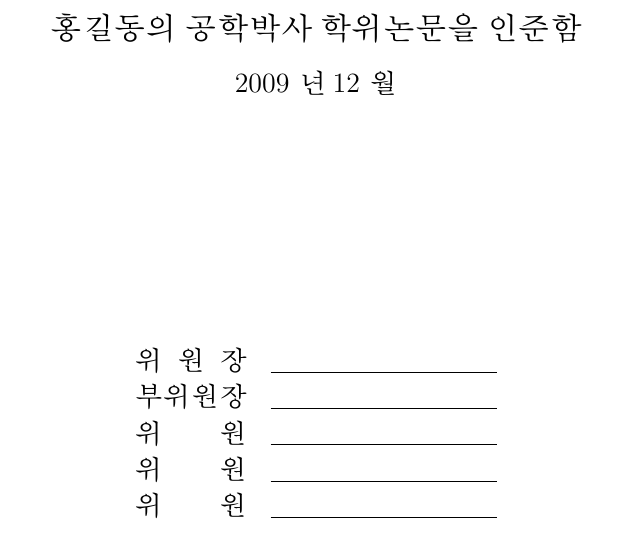
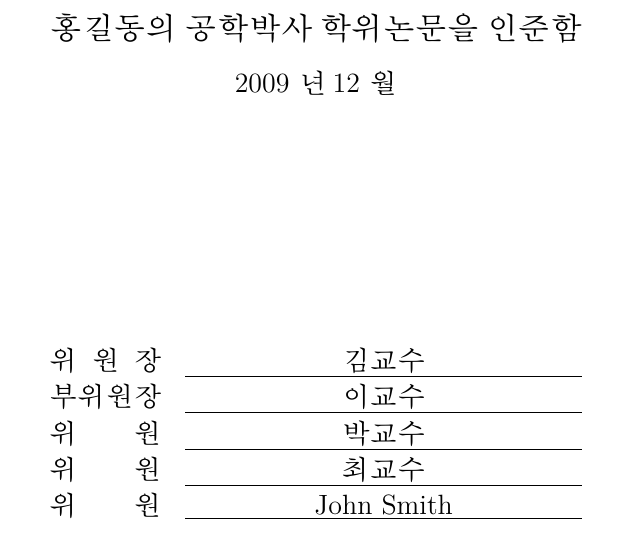
Before and after one commit to zeta709/snuthesis, a LaTeX thesis (sample.tex, which reads snueethesis.cls): part of page 3 of 15, cut so that both start at the same text. Compiled offline with XeLaTeX.

Commit message:
Modified \makeapproval macro.

```diff
--- a/sample.tex
+++ b/sample.tex
@@ -90,6 +90,16 @@
 %% 논문 인준일 Approval date
 %% (?) Use Korean date format.
 \approvaldate{2009~년~12~월}
+
+%% 위원장, 부위원장, 위원
+\committeemembers%
+{김교수}%
+{이교수}%
+{박교수}%
+{최교수}%
+{John Smith}
+%% 밑줄 길이
+%\setlength{\committeenameunderlinelength}{7cm}
 
 \begin{document}
 \pagenumbering{Roman}
--- a/snueethesis.cls
+++ b/snueethesis.cls
@@ -89,7 +96,7 @@
 
 \NeedsTeXFormat{LaTeX2e}[1995/12/01]
 \ProvidesClass{snueethesis}
-[2011/11/27 v0.97 unofficial SNU EE LaTeX class]
+[2011/12/14 v0.98 unofficial SNU EE LaTeX class]
 
 \newif\if@snu@under
 \newif\if@snu@ms
@@ -361,6 +368,20 @@
 \def\@snu@approvaldate{\@latex@error{No \noexpand\approvaldate given}\@ehc}
 %\@onlypreamble{\approvaldate}
 
+%% 위원장, 부위원장, 위원
+\def\committeemembers#1#2#3#4#5{%
+	\gdef\@snu@committeememberA{#1}
+	\gdef\@snu@committeememberB{#2}
+	\gdef\@snu@committeememberC{#3}
+	\gdef\@snu@committeememberD{#4}
+	\gdef\@snu@committeememberE{#5}
+}
+\def\@snu@committeememberA{}
+\def\@snu@committeememberB{}
+\def\@snu@committeememberC{}
+\def\@snu@committeememberD{}
+\def\@snu@committeememberE{}
+
 %% Copied def. of \cleardoublepage from memoir.cls
 \def\cleardoublepage{\clearpage\if@twoside \ifodd\c@page\else
   %\hbox{}\thispagestyle{cleared}%
@@ -468,6 +489,19 @@
 \newlength{\@snu@approvaltextheight}
 \setlength{\@snu@approvaltextheight}{\textheight}
 \addtolength{\@snu@approvaltextheight}{15mm}
+%% underline length
+\newlength{\committeenameunderlinelength}
+\setlength{\committeenameunderlinelength}{7cm}
+\newlength{\@snu@underlinetmp}
+\newlength{\@snu@underlinetmpb}
+\newcommand{\committeestyle}[1]{%
+	\setlength{\@snu@underlinetmp}{\committeenameunderlinelength}%
+	\settowidth{\@snu@underlinetmpb}{#1}%
+	\addtolength{\@snu@underlinetmp}{-\@snu@underlinetmpb}%
+	\divide \@snu@underlinetmp by 2 %
+	\underline{\hspace{\@snu@underlinetmp}#1\hspace{\@snu@underlinetmp}}%
+}
+%\newcommand{\@snu@nameline}{\underline{~~~~~~~~~~~~~~~~~~~~~~~~~~~~~~~~~~~~}}
 \newcommand{\makeapproval}{
 	\cleardoublepage
 	\if@twocolumn \@restonecoltrue
@@ -537,21 +571,13 @@
 			\fontsize{14pt}{14pt}\selectfont
 			\@snu@approvaldate\\
 			\vfill
-			%위~원~장~:~\underline{~~~~~~~~~~~~~~~~~~~~~~}\\
-			%부위원장~:~\underline{~~~~~~~~~~~~~~~~~~~~~~}\\
-			%위~~~~원~:~\underline{~~~~~~~~~~~~~~~~~~~~~~}\\
-			%\if@snu@ms\else
-			%위~~~~원~:~\underline{~~~~~~~~~~~~~~~~~~~~~~}\\
-			%위~~~~원~:~\underline{~~~~~~~~~~~~~~~~~~~~~~}\\
-			%\fi
-			\newcommand{\@snu@nameline}{\underline{~~~~~~~~~~~~~~~~~~~~~~~~~~~~~~~~~~~~}}
 			\begin{tabular}[b]{cc}
-			위 \hfill 원 \hfill 장 & \@snu@nameline\\
-			부위원장 & \@snu@nameline\\
-			위 \hfill 원 & \@snu@nameline\\
+			위 \hfill 원 \hfill 장 & \committeestyle{\@snu@committeememberA} \\
+			부위원장               & \committeestyle{\@snu@committeememberB} \\
+			위 \hfill 원           & \committeestyle{\@snu@committeememberC} \\
 			\if@snu@ms\else
-			위 \hfill 원 & \@snu@nameline\\
-			위 \hfill 원 & \@snu@nameline\\
+			위 \hfill 원           & \committeestyle{\@snu@committeememberD} \\
+			위 \hfill 원           & \committeestyle{\@snu@committeememberE} \\
 			\fi
 			\end{tabular}
 		\fi
```
Also changed, not shown: guide.tex (+1 -0 lines), sample_eng.tex (+10 -0 lines), snueethesis.cls (13 more changed lines).
